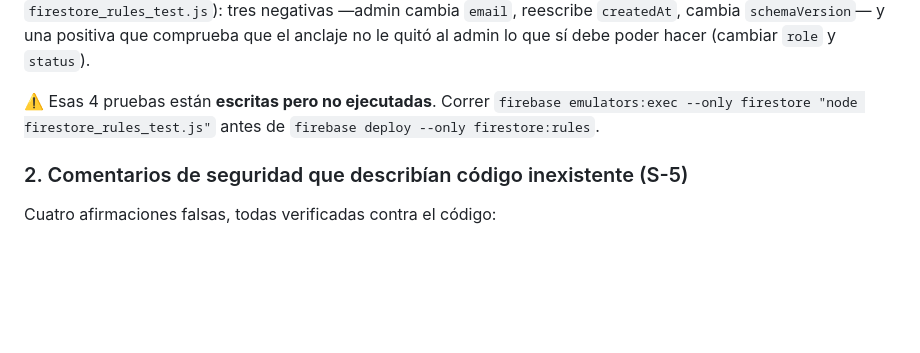
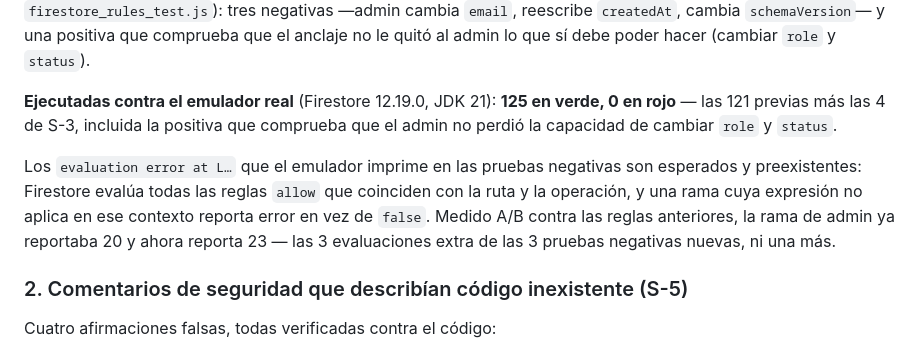
Before and after one commit to chileacuentawarzone1516-gif/WEB, a Markdown page: LaBatallaAutoImport-StarblexFrontend-Reemplazo/RELEASE_NOTES.md, the part around the change. Drawn GitHub-style; blank space fills up the shorter version.

```diff
--- a/LaBatallaAutoImport-StarblexFrontend-Reemplazo/RELEASE_NOTES.md
+++ b/LaBatallaAutoImport-StarblexFrontend-Reemplazo/RELEASE_NOTES.md
@@ -54,9 +54,17 @@ negativas —admin cambia `email`, reescribe `createdAt`, cambia
 `schemaVersion`— y una positiva que comprueba que el anclaje no le quitó al
 admin lo que sí debe poder hacer (cambiar `role` y `status`).
 
-⚠️ Esas 4 pruebas están **escritas pero no ejecutadas**. Correr
-`firebase emulators:exec --only firestore "node firestore_rules_test.js"`
-antes de `firebase deploy --only firestore:rules`.
+**Ejecutadas contra el emulador real** (Firestore 12.19.0, JDK 21):
+**125 en verde, 0 en rojo** — las 121 previas más las 4 de S-3, incluida la
+positiva que comprueba que el admin no perdió la capacidad de cambiar `role`
+y `status`.
+
+Los `evaluation error at L…` que el emulador imprime en las pruebas negativas
+son esperados y preexistentes: Firestore evalúa todas las reglas `allow` que
+coinciden con la ruta y la operación, y una rama cuya expresión no aplica en
+ese contexto reporta error en vez de `false`. Medido A/B contra las reglas
+anteriores, la rama de admin ya reportaba 20 y ahora reporta 23 — las 3
+evaluaciones extra de las 3 pruebas negativas nuevas, ni una más.
 
 ### 2. Comentarios de seguridad que describían código inexistente (S-5)
 
```
Also changed, not shown: LaBatallaAutoImport-StarblexFrontend-Reemplazo/README.md (+26 -4 lines).
